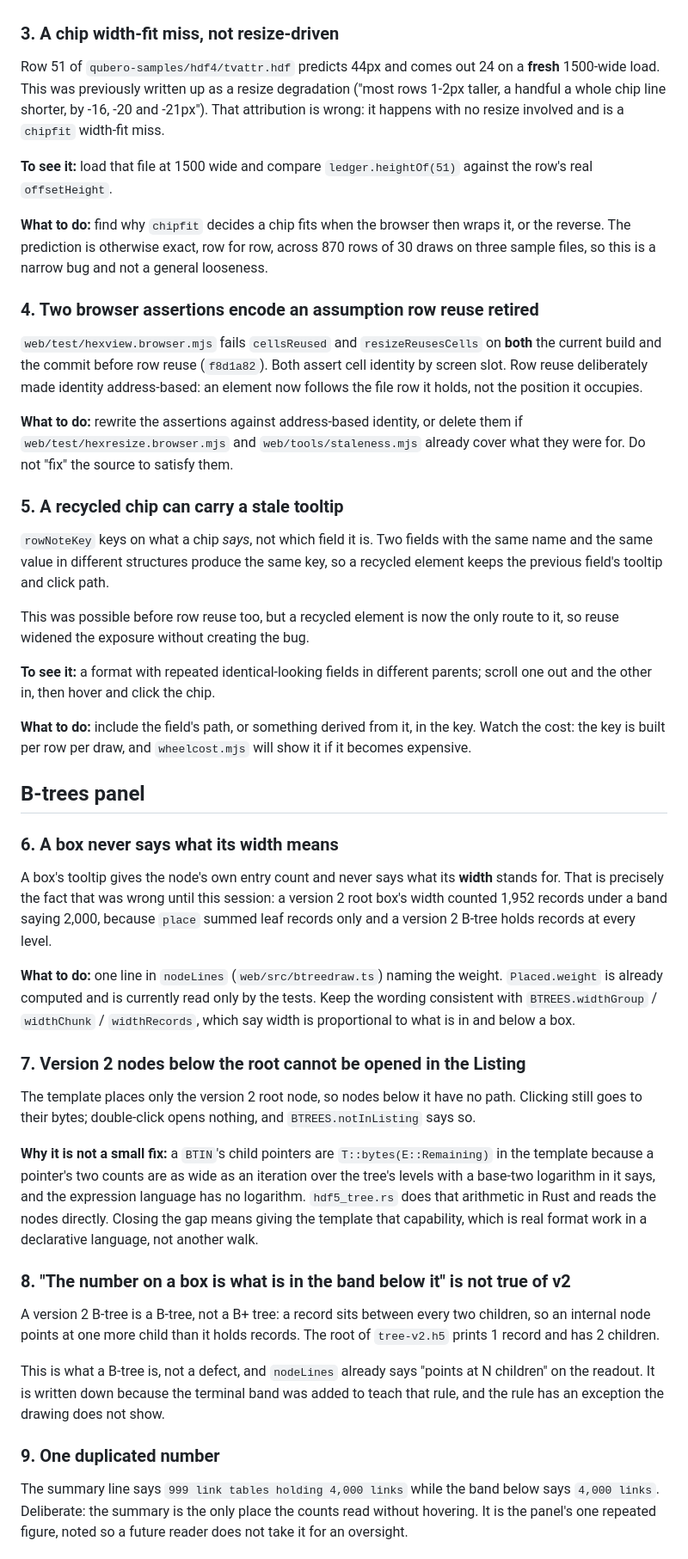
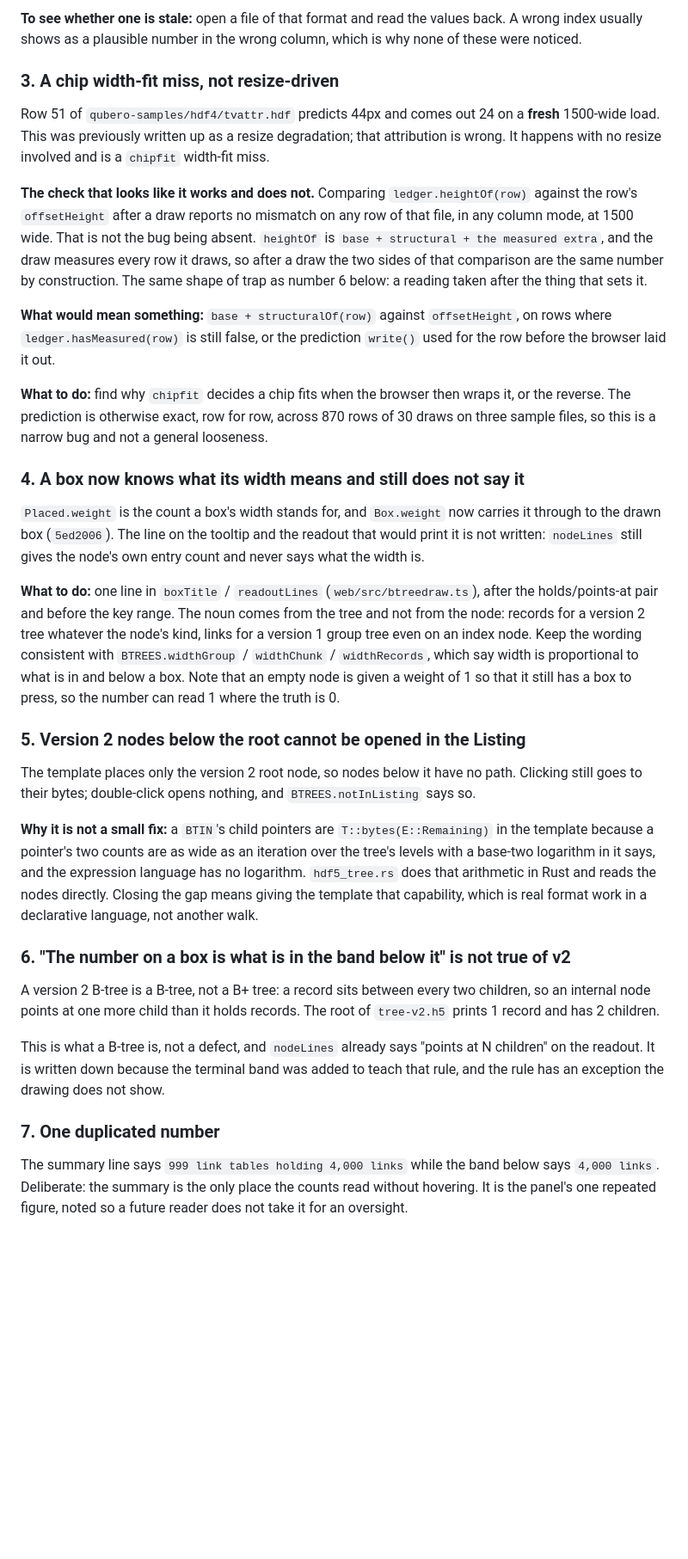
Before and after one commit to pengowray/qubero, a Markdown page: HANDOVER-open-hazards.md, the part around one of its changes. Shown at 86% size. GitHub-like rendering; blank space fills up the shorter version.

Commit message:
Rewrite the hazards handover: what closed, what is left, and two traps that hide a bug

```diff
--- a/HANDOVER-open-hazards.md
+++ b/HANDOVER-open-hazards.md
@@ -58,63 +85,48 @@ whether it can be made to obey it. Do not "fix" it by re-measuring the top row.
+**To see whether one is stale:** open a file of that format and read the values
+back. A wrong index usually shows as a plausible number in the wrong column,
+which is why none of these were noticed.
+
 ### 3. A chip width-fit miss, not resize-driven
 
 Row 51 of `qubero-samples/hdf4/tvattr.hdf` predicts 44px and comes out 24 on a
 **fresh** 1500-wide load. This was previously written up as a resize
-degradation ("most rows 1-2px taller, a handful a whole chip line shorter, by
--16, -20 and -21px"). That attribution is wrong: it happens with no resize
-involved and is a `chipfit` width-fit miss.
+degradation; that attribution is wrong. It happens with no resize involved and
+is a `chipfit` width-fit miss.
 
-**To see it:** load that file at 1500 wide and compare `ledger.heightOf(51)`
-against the row's real `offsetHeight`.
+**The check that looks like it works and does not.** Comparing
+`ledger.heightOf(row)` against the row's `offsetHeight` after a draw reports no
+mismatch on any row of that file, in any column mode, at 1500 wide. That is not
+the bug being absent. `heightOf` is `base + structural + the measured extra`,
+and the draw measures every row it draws, so after a draw the two sides of that
+comparison are the same number by construction. The same shape of trap as
+number 6 below: a reading taken after the thing that sets it.
+
+**What would mean something:** `base + structuralOf(row)` against
+`offsetHeight`, on rows where `ledger.hasMeasured(row)` is still false, or the
+prediction `write()` used for the row before the browser laid it out.
 
 **What to do:** find why `chipfit` decides a chip fits when the browser then
 wraps it, or the reverse. The prediction is otherwise exact, row for row,
 across 870 rows of 30 draws on three sample files, so this is a narrow bug and
 not a general looseness.
 
-### 4. Two browser assertions encode an assumption row reuse retired
+### 4. A box now knows what its width means and still does not say it
 
-`web/test/hexview.browser.mjs` fails `cellsReused` and `resizeReusesCells` on
-**both** the current build and the commit before row reuse (`f8d1a82`). Both
-assert cell identity by screen slot. Row reuse deliberately made identity
-address-based: an element now follows the file row it holds, not the position
-it occupies.
+`Placed.weight` is the count a box's width stands for, and `Box.weight` now
+carries it through to the drawn box (`5ed2006`). The line on the tooltip and
+the readout that would print it is not written: `nodeLines` still gives the
+node's own entry count and never says what the width is.
 
-**What to do:** rewrite the assertions against address-based identity, or
-delete them if `web/test/hexresize.browser.mjs` and `web/tools/staleness.mjs`
-already cover what they were for. Do not "fix" the source to satisfy them.
+**What to do:** one line in `boxTitle` / `readoutLines` (`web/src/btreedraw.ts`),
+after the holds/points-at pair and before the key range. The noun comes from
+the tree and not from the node: records for a version 2 tree whatever the
+node's kind, links for a version 1 group tree even on an index node. Keep the
+wording consistent with `BTREES.widthGroup` / `widthChunk` / `widthRecords`,
+which say width is proportional to what is in and below a box. Note that an
+empty node is given a weight of 1 so that it still has a box to press, so the
+number can read 1 where the truth is 0.
 
-### 5. A recycled chip can carry a stale tooltip
-
-`rowNoteKey` keys on what a chip *says*, not which field it is. Two fields with
-the same name and the same value in different structures produce the same key,
-so a recycled element keeps the previous field's tooltip and click path.
-
-This was possible before row reuse too, but a recycled element is now the only
-route to it, so reuse widened the exposure without creating the bug.
-
-**To see it:** a format with repeated identical-looking fields in different
-parents; scroll one out and the other in, then hover and click the chip.
-
-**What to do:** include the field's path, or something derived from it, in the
-key. Watch the cost: the key is built per row per draw, and `wheelcost.mjs`
-will show it if it becomes expensive.
-
-## B-trees panel
-
-### 6. A box never says what its width means
-
-A box's tooltip gives the node's own entry count and never says what its
-**width** stands for. That is precisely the fact that was wrong until this
-session: a version 2 root box's width counted 1,952 records under a band saying
-2,000, because `place` summed leaf records only and a version 2 B-tree holds
-records at every level.
-
-**What to do:** one line in `nodeLines` (`web/src/btreedraw.ts`) naming the
-weight. `Placed.weight` is already computed and is currently read only by the
-tests. Keep the wording consistent with `BTREES.widthGroup` / `widthChunk` /
-`widthRecords`, which say width is proportional to what is in and below a box.
-
-### 7. Version 2 nodes below the root cannot be opened in the Listing
+### 5. Version 2 nodes below the root cannot be opened in the Listing
 
 The template places only the version 2 root node, so nodes below it have no
 path. Clicking still goes to their bytes; double-click opens nothing, and
@@ -128,7 +140,7 @@ arithmetic in Rust and reads the nodes directly. Closing the gap means giving
 the template that capability, which is real format work in a declarative
 language, not another walk.
 
-### 8. "The number on a box is what is in the band below it" is not true of v2
+### 6. "The number on a box is what is in the band below it" is not true of v2
 
 A version 2 B-tree is a B-tree, not a B+ tree: a record sits between every two
 children, so an internal node points at one more child than it holds records.
@@ -139,7 +151,7 @@ N children" on the readout. It is written down because the terminal band was
 added to teach that rule, and the rule has an exception the drawing does not
 show.
 
-### 9. One duplicated number
+### 7. One duplicated number
 
 The summary line says `999 link tables holding 4,000 links` while the band
 below says `4,000 links`. Deliberate: the summary is the only place the counts
```
Also changed, not shown: other parts of HANDOVER-open-hazards.md (+95 -64 lines).
